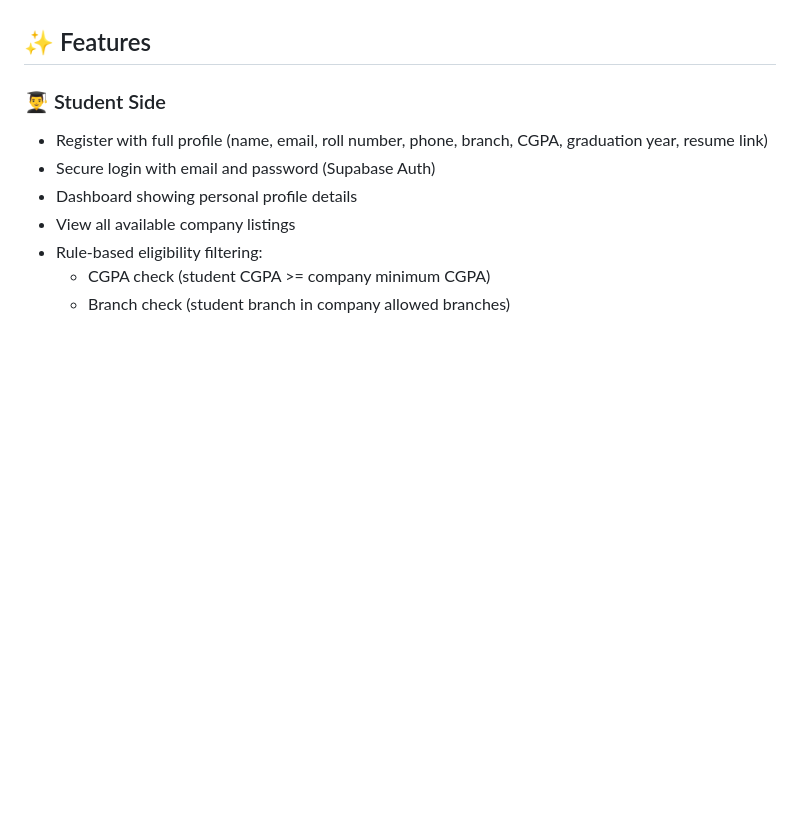
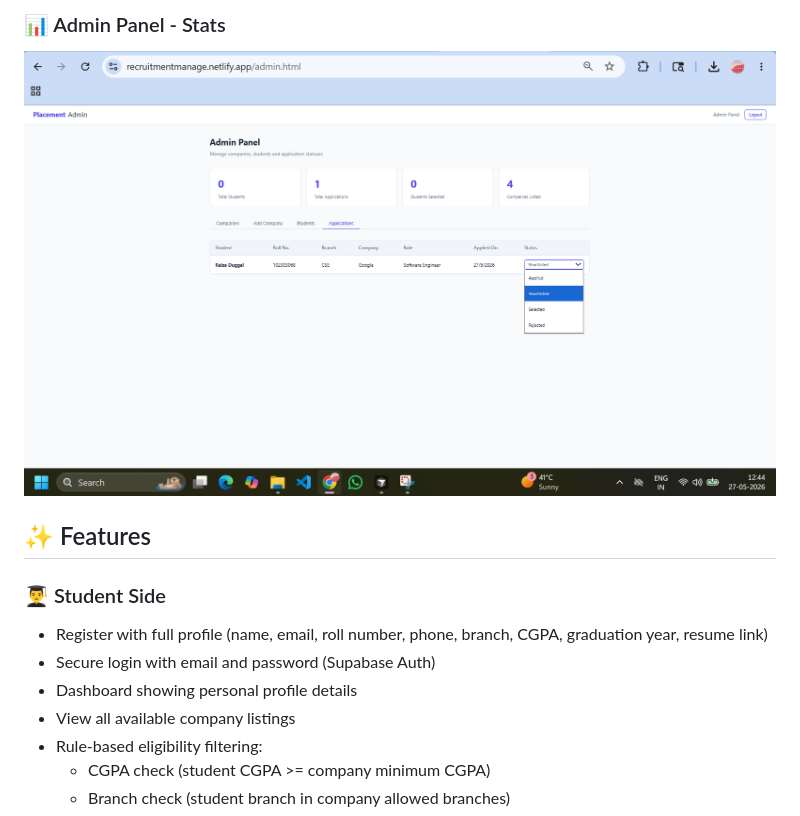
Before and after one commit to raizaduggal12/Recruitment-Management-System, a Markdown page: README.md, the part around one of its changes. Drawn GitHub-style; pictures changed too: images/admin 3.png (added); blank space fills up the shorter version.

Commit message:
Updating with images

```diff
--- a/README.md
+++ b/README.md
@@ -12,3 +27,5 @@ and placement outcomes.
+### 📊 Admin Panel - Stats
+![Admin Stats](images/admin%203.png)
 
 ## ✨ Features
 
```
Also changed, not shown: other parts of README.md (+16 -1 lines), images/admin 1.png (added), images/admin 2.png (added), images/dashboard.png (added), images/login.png (added), images/register.png (added), 1 other file.
